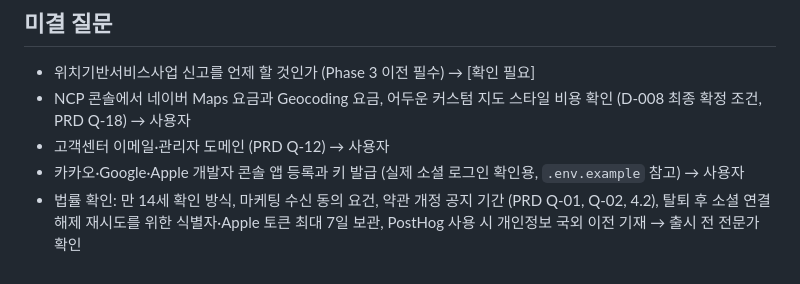
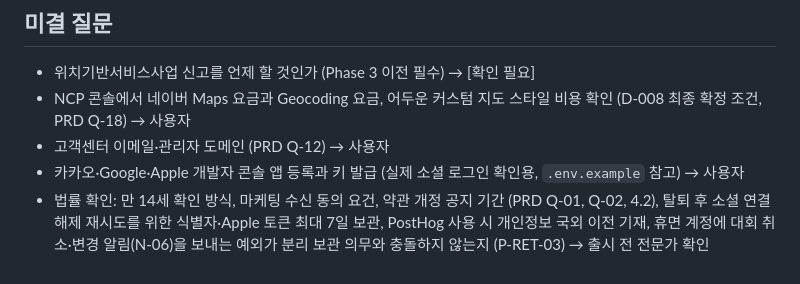
Before and after one commit to CHANOH5/runner, a Markdown page: docs/decisions.md, the part around the change. Drawn GitHub-style.

Commit message:
docs: 휴면 계정 N-06 예외를 법률 확인 목록에 추가
Co-Authored-By: Claude Opus 5.5 <noreply@anthropic.com>

```diff
--- a/docs/decisions.md
+++ b/docs/decisions.md
@@ -30,4 +30,4 @@
 - NCP 콘솔에서 네이버 Maps 요금과 Geocoding 요금, 어두운 커스텀 지도 스타일 비용 확인 (D-008 최종 확정 조건, PRD Q-18) → 사용자
 - 고객센터 이메일·관리자 도메인 (PRD Q-12) → 사용자
 - 카카오·Google·Apple 개발자 콘솔 앱 등록과 키 발급 (실제 소셜 로그인 확인용, `.env.example` 참고) → 사용자
-- 법률 확인: 만 14세 확인 방식, 마케팅 수신 동의 요건, 약관 개정 공지 기간 (PRD Q-01, Q-02, 4.2), 탈퇴 후 소셜 연결 해제 재시도를 위한 식별자·Apple 토큰 최대 7일 보관, PostHog 사용 시 개인정보 국외 이전 기재 → 출시 전 전문가 확인
+- 법률 확인: 만 14세 확인 방식, 마케팅 수신 동의 요건, 약관 개정 공지 기간 (PRD Q-01, Q-02, 4.2), 탈퇴 후 소셜 연결 해제 재시도를 위한 식별자·Apple 토큰 최대 7일 보관, PostHog 사용 시 개인정보 국외 이전 기재, 휴면 계정에 대회 취소·변경 알림(N-06)을 보내는 예외가 분리 보관 의무와 충돌하지 않는지 (P-RET-03) → 출시 전 전문가 확인
```
